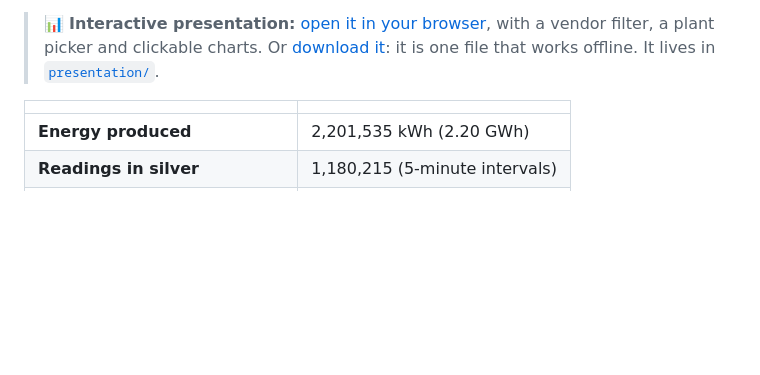
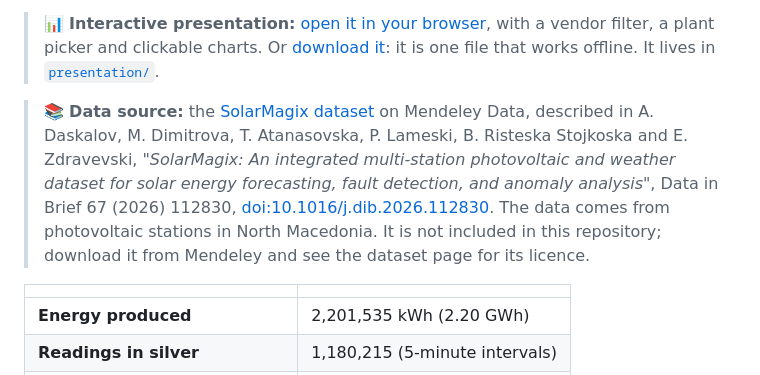
Before and after one commit to pnzavitsanos/solar-fabric, a Markdown page: README.md, the part around the change. GitHub-like rendering; blank space fills up the shorter version.

Commit message:
Credit the SolarMagix dataset and paper

```diff
--- a/README.md
+++ b/README.md
@@ -17,6 +17,8 @@
 This project takes raw CSV exports from two solar-inverter portals (**Huawei FusionSolar** and **Solis**), and turns them into a tested star schema and an interactive report. It started as a local pandas project and was rebuilt end to end in Microsoft Fabric, with every row count checked against the original.
 
 > 📊 **Interactive presentation:** [open it in your browser](https://pnzavitsanos.github.io/solar-fabric/presentation/solar-presentation.html), with a vendor filter, a plant picker and clickable charts. Or [download it](https://github.com/pnzavitsanos/solar-fabric/raw/main/presentation/solar-presentation.html): it is one file that works offline. It lives in [`presentation/`](presentation/).
+
+> 📚 **Data source:** the [SolarMagix dataset](https://data.mendeley.com/datasets/4zgsckxpdy) on Mendeley Data, described in A. Daskalov, M. Dimitrova, T. Atanasovska, P. Lameski, B. Risteska Stojkoska and E. Zdravevski, *"SolarMagix: An integrated multi-station photovoltaic and weather dataset for solar energy forecasting, fault detection, and anomaly analysis"*, Data in Brief 67 (2026) 112830, [doi:10.1016/j.dib.2026.112830](https://doi.org/10.1016/j.dib.2026.112830). The data comes from photovoltaic stations in North Macedonia. It is not included in this repository; download it from Mendeley and see the dataset page for its licence.
 
 | | |
 |---|---|
```
